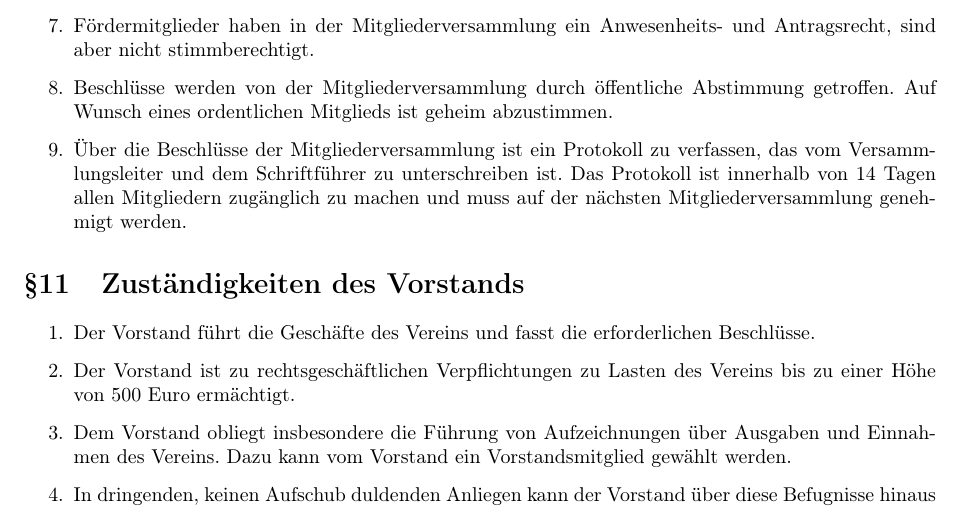
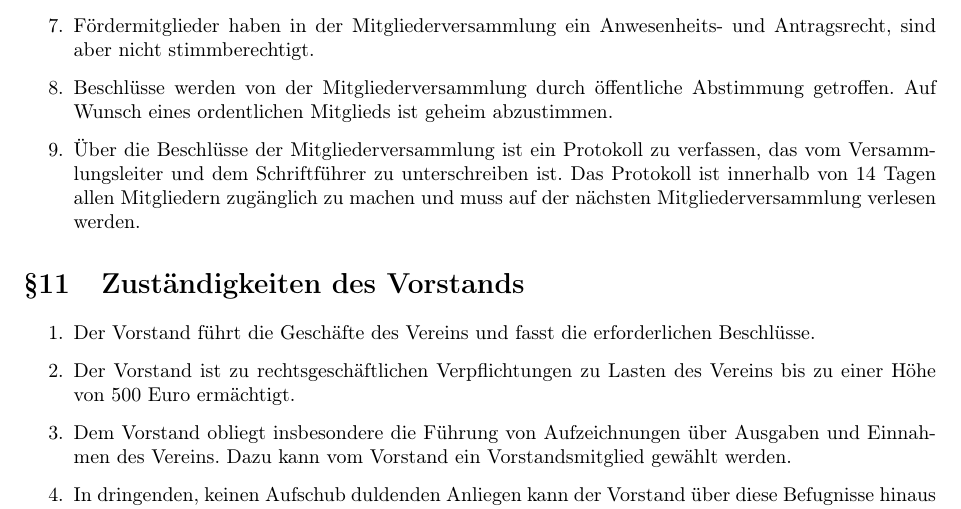
Before and after one commit to freifunk-fulda/satzung, a LaTeX document (satzung.tex): part of page 5 of 6, cut so that both start at the same text. Compiled offline with pdfLaTeX.

Commit message:
Genemigung der Protokolle geänder in Verlesung

```diff
--- a/satzung.tex
+++ b/satzung.tex
@@ -128,7 +128,7 @@ Die Informationsgesellschaft unserer Tage ist ohne Computer und Datennetze nicht
   \item An einer Mitgliederversammlung kann elektronisch teilgenommen werden. Form und Bedingungen der elektronischen Teilnahme werden in der Einladung bekannt gegeben.
   \item Fördermitglieder haben in der Mitgliederversammlung ein Anwesenheits- und Antragsrecht, sind aber nicht stimmberechtigt.
   \item Beschlüsse werden von der Mitgliederversammlung durch öffentliche Abstimmung getroffen. Auf Wunsch eines ordentlichen Mitglieds ist geheim abzustimmen.
-  \item Über die Beschlüsse der Mitgliederversammlung ist ein Protokoll zu verfassen, das vom Versammlungsleiter und dem Schriftführer zu unterschreiben ist. Das Protokoll ist innerhalb von 14 Tagen allen Mitgliedern zugänglich zu machen und muss auf der nächsten Mitgliederversammlung genehmigt werden.
+  \item Über die Beschlüsse der Mitgliederversammlung ist ein Protokoll zu verfassen, das vom Versammlungsleiter und dem Schriftführer zu unterschreiben ist. Das Protokoll ist innerhalb von 14 Tagen allen Mitgliedern zugänglich zu machen und muss auf der nächsten Mitgliederversammlung verlesen werden.
 \end{enumerate}
 
 
```
Also changed, not shown: satzung.pdf.
